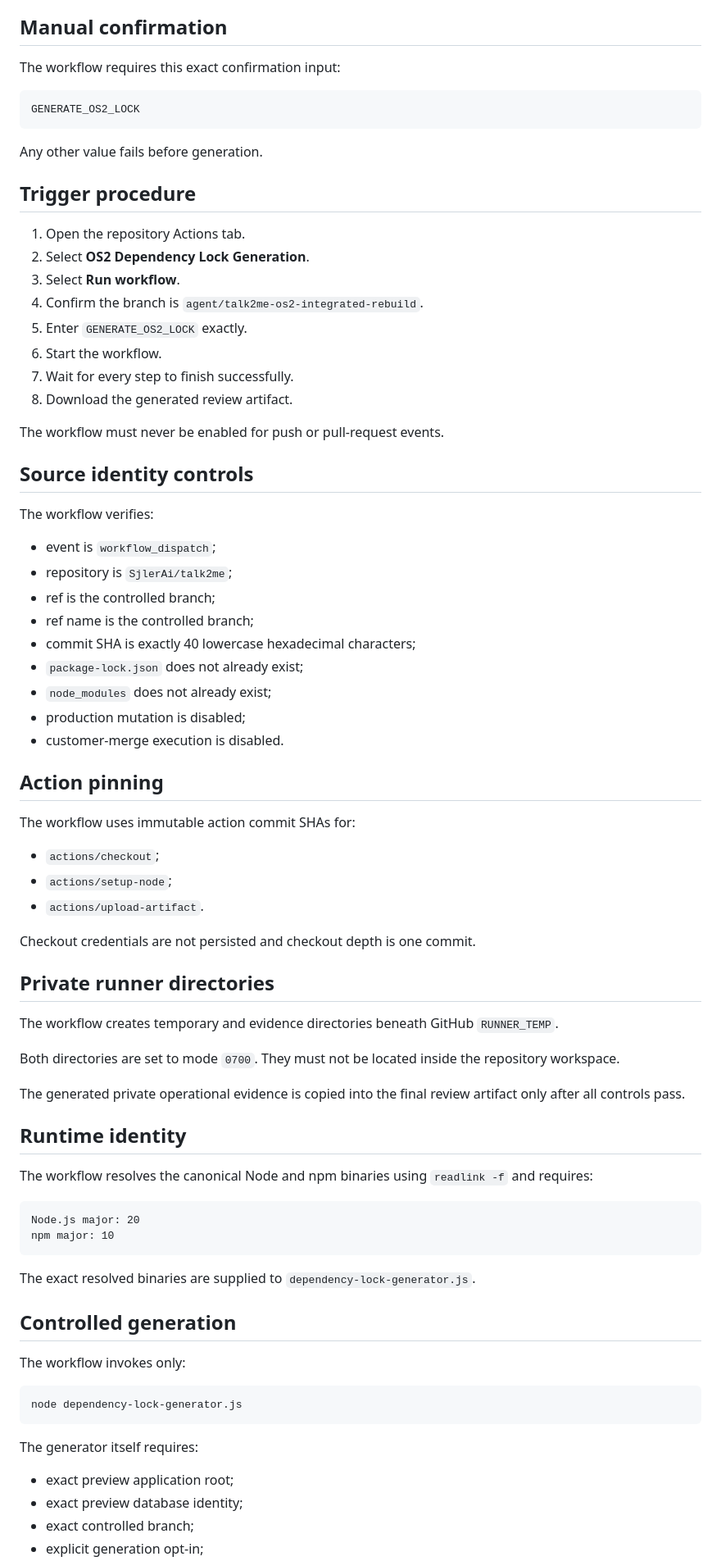
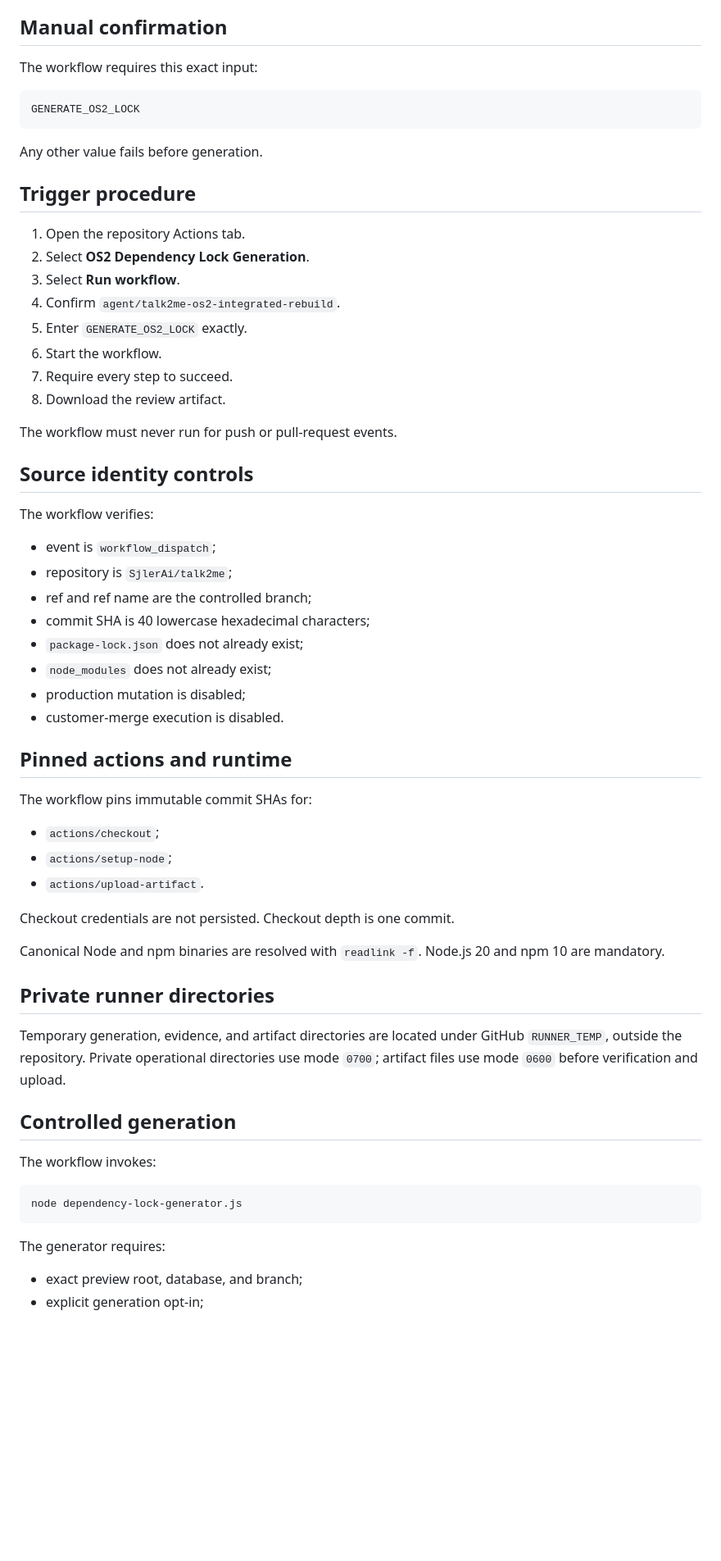
Before and after one commit to SjlerAi/talk2me, a Markdown page: os2-preview/DEPENDENCY_LOCK_WORKFLOW_RUNBOOK.md, the part around one of its changes. Shown at 82% size. Drawn GitHub-style; blank space fills up the shorter version.

````diff
--- a/os2-preview/DEPENDENCY_LOCK_WORKFLOW_RUNBOOK.md
+++ b/os2-preview/DEPENDENCY_LOCK_WORKFLOW_RUNBOOK.md
@@ -24,7 +22,7 @@ Production remains untouched throughout this process.
 
 ## Manual confirmation
 
-The workflow requires this exact confirmation input:
+The workflow requires this exact input:
 
 ```text
 GENERATE_OS2_LOCK
@@ -37,13 +35,13 @@ Any other value fails before generation.
 1. Open the repository Actions tab.
 2. Select **OS2 Dependency Lock Generation**.
 3. Select **Run workflow**.
-4. Confirm the branch is `agent/talk2me-os2-integrated-rebuild`.
+4. Confirm `agent/talk2me-os2-integrated-rebuild`.
 5. Enter `GENERATE_OS2_LOCK` exactly.
 6. Start the workflow.
-7. Wait for every step to finish successfully.
-8. Download the generated review artifact.
+7. Require every step to succeed.
+8. Download the review artifact.
 
-The workflow must never be enabled for push or pull-request events.
+The workflow must never run for push or pull-request events.
 
 ## Source identity controls
 
@@ -51,54 +49,38 @@ The workflow verifies:
 
 - event is `workflow_dispatch`;
 - repository is `SjlerAi/talk2me`;
-- ref is the controlled branch;
-- ref name is the controlled branch;
-- commit SHA is exactly 40 lowercase hexadecimal characters;
+- ref and ref name are the controlled branch;
+- commit SHA is 40 lowercase hexadecimal characters;
 - `package-lock.json` does not already exist;
 - `node_modules` does not already exist;
 - production mutation is disabled;
 - customer-merge execution is disabled.
 
-## Action pinning
+## Pinned actions and runtime
 
-The workflow uses immutable action commit SHAs for:
+The workflow pins immutable commit SHAs for:
 
 - `actions/checkout`;
 - `actions/setup-node`;
 - `actions/upload-artifact`.
 
-Checkout credentials are not persisted and checkout depth is one commit.
+Checkout credentials are not persisted. Checkout depth is one commit.
+
+Canonical Node and npm binaries are resolved with `readlink -f`. Node.js 20 and npm 10 are mandatory.
 
 ## Private runner directories
 
-The workflow creates temporary and evidence directories beneath GitHub `RUNNER_TEMP`.
-
-Both directories are set to mode `0700`. They must not be located inside the repository workspace.
-
-The generated private operational evidence is copied into the final review artifact only after all controls pass.
-
-## Runtime identity
-
-The workflow resolves the canonical Node and npm binaries using `readlink -f` and requires:
-
-```text
-Node.js major: 20
-npm major: 10
-```
-
-The exact resolved binaries are supplied to `dependency-lock-generator.js`.
+Temporary generation, evidence, and artifact directories are located under GitHub `RUNNER_TEMP`, outside the repository. Private operational directories use mode `0700`; artifact files use mode `0600` before verification and upload.
 
 ## Controlled generation
 
-The workflow invokes only:
+The workflow invokes:
 
 ```text
 node dependency-lock-generator.js
 ```
 
-The generator itself requires:
+The generator requires:
 
-- exact preview application root;
-- exact preview database identity;
-- exact controlled branch;
+- exact preview root, database, and branch;
 - explicit generation opt-in;
````
Also changed, not shown: other parts of os2-preview/DEPENDENCY_LOCK_WORKFLOW_RUNBOOK.md (+48 -102 lines).
